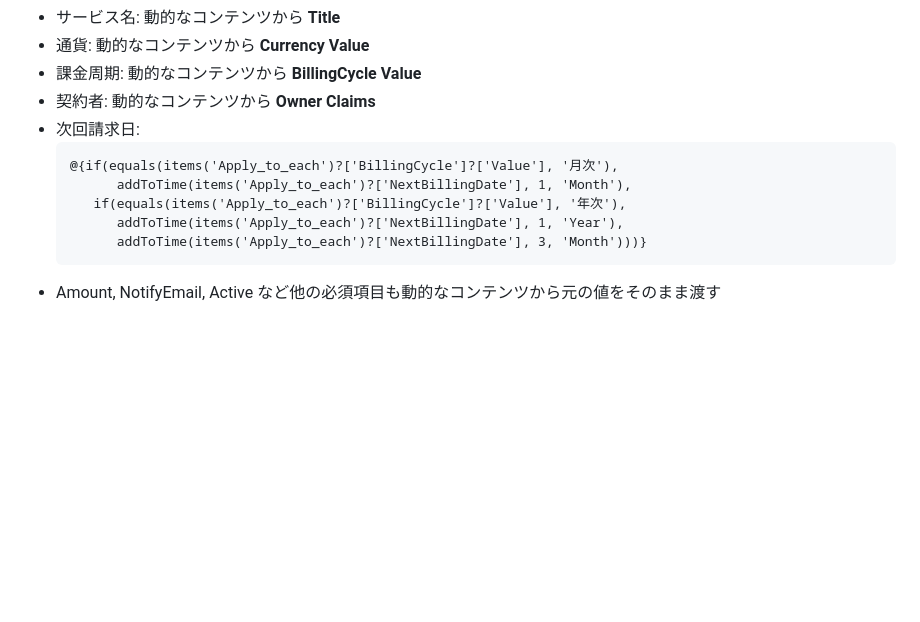
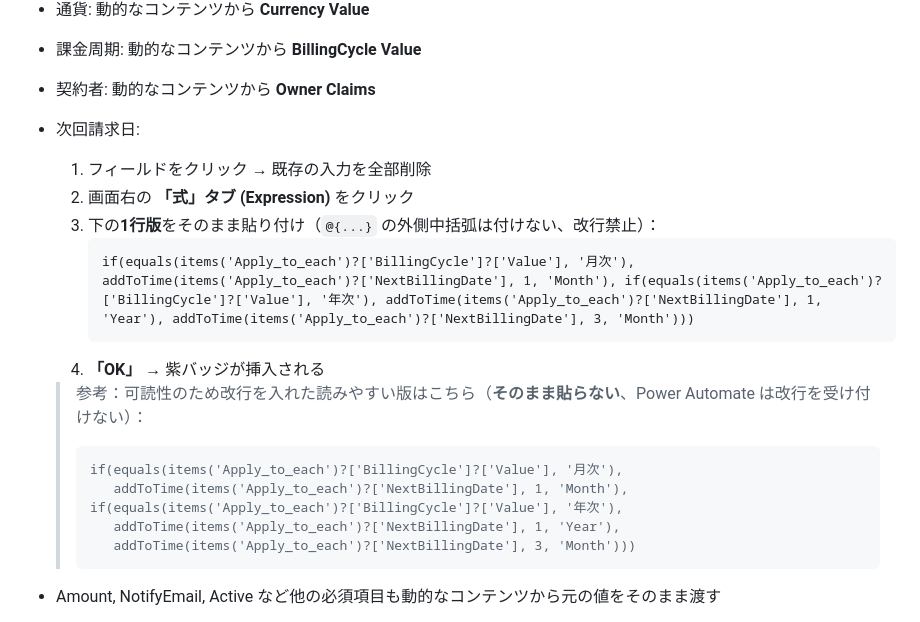
Before and after one commit to atsumitanaka/apps, a Markdown page: subscription_manager/README.ja.md, the part around the change. Rendered like a GitHub page; blank space fills up the shorter version.

Commit message:
subscription_manager: give single-line next-billing-date expression, keep multi-line only as reference
Power Automate's expression editor rejects newlines. The multi-line
version I had was easy to read but would not save. Now the primary
snippet is single-line, entered via the 式 (Expression) tab (no outer
@{} wrapper — the tab adds it). The readable multi-line version stays
as a reference only.

Co-Authored-By: Claude Opus 4.7 (1M context) <noreply@anthropic.com>

````diff
--- a/subscription_manager/README.ja.md
+++ b/subscription_manager/README.ja.md
@@ -362,13 +362,22 @@ CC を設定したい場合のみ。無ければスキップして問題なし
 - 課金周期: 動的なコンテンツから **BillingCycle Value**
 - 契約者: 動的なコンテンツから **Owner Claims**
 - 次回請求日:
-  ```
-  @{if(equals(items('Apply_to_each')?['BillingCycle']?['Value'], '月次'),
-        addToTime(items('Apply_to_each')?['NextBillingDate'], 1, 'Month'),
-     if(equals(items('Apply_to_each')?['BillingCycle']?['Value'], '年次'),
-        addToTime(items('Apply_to_each')?['NextBillingDate'], 1, 'Year'),
-        addToTime(items('Apply_to_each')?['NextBillingDate'], 3, 'Month')))}
-  ```
+  1. フィールドをクリック → 既存の入力を全部削除
+  2. 画面右の **「式」タブ (Expression)** をクリック
+  3. 下の**1行版**をそのまま貼り付け（`@{...}` の外側中括弧は付けない、改行禁止）：
+     ```
+     if(equals(items('Apply_to_each')?['BillingCycle']?['Value'], '月次'), addToTime(items('Apply_to_each')?['NextBillingDate'], 1, 'Month'), if(equals(items('Apply_to_each')?['BillingCycle']?['Value'], '年次'), addToTime(items('Apply_to_each')?['NextBillingDate'], 1, 'Year'), addToTime(items('Apply_to_each')?['NextBillingDate'], 3, 'Month')))
+     ```
+  4. **「OK」** → 紫バッジが挿入される
+
+  > 参考：可読性のため改行を入れた読みやすい版はこちら（**そのまま貼らない**、Power Automate は改行を受け付けない）：
+  > ```
+  > if(equals(items('Apply_to_each')?['BillingCycle']?['Value'], '月次'),
+  >    addToTime(items('Apply_to_each')?['NextBillingDate'], 1, 'Month'),
+  > if(equals(items('Apply_to_each')?['BillingCycle']?['Value'], '年次'),
+  >    addToTime(items('Apply_to_each')?['NextBillingDate'], 1, 'Year'),
+  >    addToTime(items('Apply_to_each')?['NextBillingDate'], 3, 'Month')))
+  > ```
 - Amount, NotifyEmail, Active など他の必須項目も動的なコンテンツから元の値をそのまま渡す
 
 > **月末の丸め**: `addToTime('2026-01-31', 1, 'Month')` は `2026-02-28` を返します。1月末の契約は 2月28日 → 3月28日 と繰り上がる点に注意。
````
